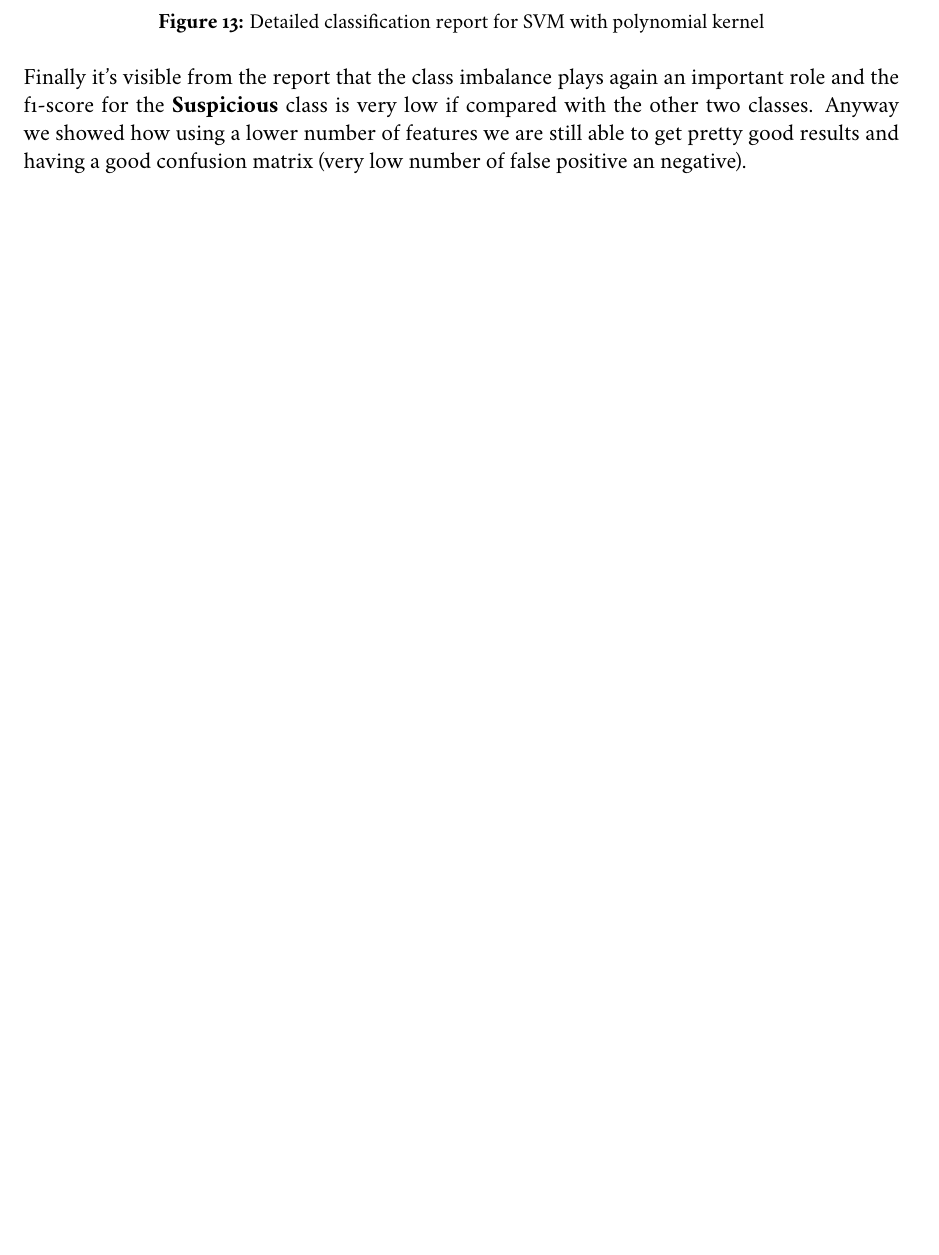
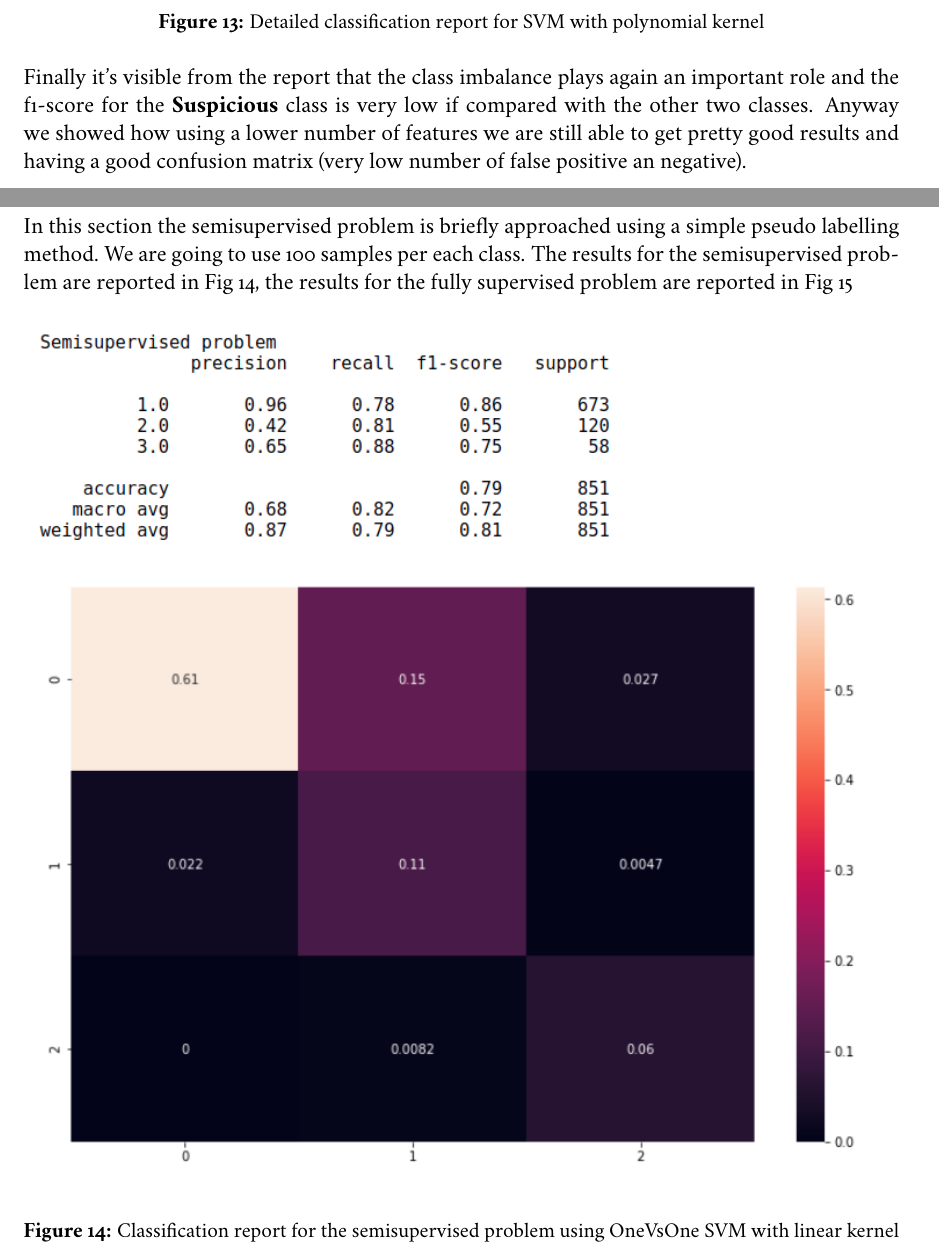
Before and after one commit to fgrotto/ml, a LaTeX document (doc/relazione_grotto.tex): part of page 15 of 17 before the commit and two parts of pages 15 and 16 of 18 after it, the two joined at a grey line, cut so that both start at the same text, the shorter picture padded with empty space. The pictures show the PDF file doc/relazione_grotto.pdf that the author committed with the source.

Commit message:
Add section about semisupervised problem

```diff
--- a/doc/relazione_grotto.tex
+++ b/doc/relazione_grotto.tex
@@ -364,6 +364,25 @@ In this section an evaluation of our models over a subset of features defined in
 \noindent Finally it's visible from the report that the class imbalance plays again an important role and the f1-score for the \textbf{Suspicious} class is very low if compared with the other two classes. Anyway we showed how using a lower number of features we are still able to get pretty good results and having a good confusion matrix (very low number of false positive an negative).
 
 \subsubsection{Semisupervised Problem}
+In this section the semisupervised problem is briefly approached using a simple pseudo labelling method. We are going to use 100 samples per each class. The results for the semisupervised problem are reported in Fig \ref{fig:semi}, the results for the fully supervised problem are reported in Fig \ref{fig:fully}
+
+\begin{figure}[H]
+  \begin{center}
+  \includegraphics[width=1.0\textwidth]{images/semi.png}
+  \end{center}
+  \caption{Classification report for the semisupervised problem using OneVsOne SVM with linear kernel}
+  \label{fig:semi}
+\end{figure}
+
+\begin{figure}[H]
+  \begin{center}
+  \includegraphics[width=1.0\textwidth]{images/fully.png}
+  \end{center}
+  \caption{Classification report for the fully supervised problem using OneVsOne SVM with linear kernel}
+  \label{fig:fully}
+\end{figure}
+
+\noindent What is clearly visible is the fact that using a semisupervised approach we have less precision with the second class \textbf{Suspicious} due to the strong class imbalance. In fact we are introducing some false negatives that are visible in the confusion matrix.
 
 \section{Conclusion}
 
```
Also changed, not shown: doc/images/fully.png (added), doc/images/imbalance.png, doc/images/semi.png (added), doc/relazione_grotto.pdf, doc/relazione_grotto.tex (6 more changed lines), 2 other files.
